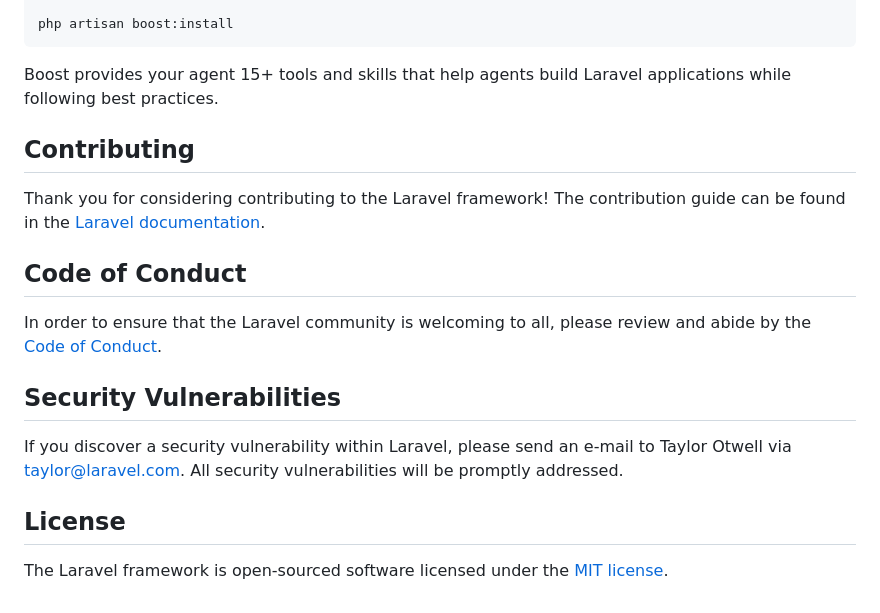
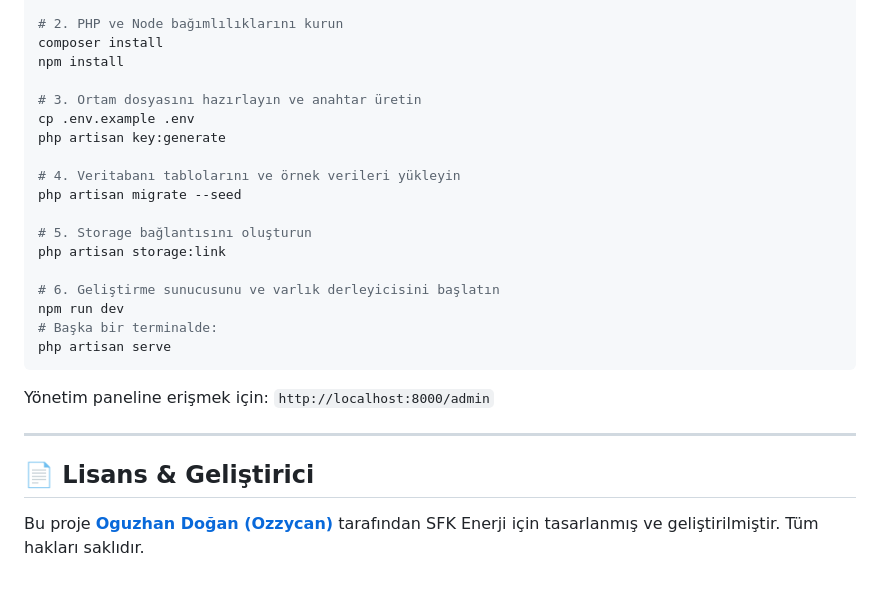
Before and after one commit to Ozzycan/sfkenerji, a Markdown page: README.md, the part around one of its changes. GitHub-like rendering.

````diff
--- a/README.md
+++ b/README.md
@@ -38,21 +70,28 @@ composer require laravel/boost --dev
 
-php artisan boost:install
+# 2. PHP ve Node bağımlılıklarını kurun
+composer install
+npm install
+
+# 3. Ortam dosyasını hazırlayın ve anahtar üretin
+cp .env.example .env
+php artisan key:generate
+
+# 4. Veritabanı tablolarını ve örnek verileri yükleyin
+php artisan migrate --seed
+
+# 5. Storage bağlantısını oluşturun
+php artisan storage:link
+
+# 6. Geliştirme sunucusunu ve varlık derleyicisini başlatın
+npm run dev
+# Başka bir terminalde:
+php artisan serve
 ```
 
-Boost provides your agent 15+ tools and skills that help agents build Laravel applications while following best practices.
+Yönetim paneline erişmek için: `http://localhost:8000/admin`
 
-## Contributing
+---
 
-Thank you for considering contributing to the Laravel framework! The contribution guide can be found in the [Laravel documentation](https://laravel.com/docs/contributions).
+## 📄 Lisans & Geliştirici
 
-## Code of Conduct
-
-In order to ensure that the Laravel community is welcoming to all, please review and abide by the [Code of Conduct](https://laravel.com/docs/contributions#code-of-conduct).
-
-## Security Vulnerabilities
-
-If you discover a security vulnerability within Laravel, please send an e-mail to Taylor Otwell via [taylor@laravel.com](mailto:taylor@laravel.com). All security vulnerabilities will be promptly addressed.
-
-## License
-
-The Laravel framework is open-sourced software licensed under the [MIT license](https://opensource.org/licenses/MIT).
+Bu proje **[Oguzhan Doğan (Ozzycan)](https://github.com/Ozzycan)** tarafından SFK Enerji için tasarlanmış ve geliştirilmiştir. Tüm hakları saklıdır.
````
Also changed, not shown: other parts of README.md (+54 -22 lines), DESIGN.md (added, +108 -0 lines).
